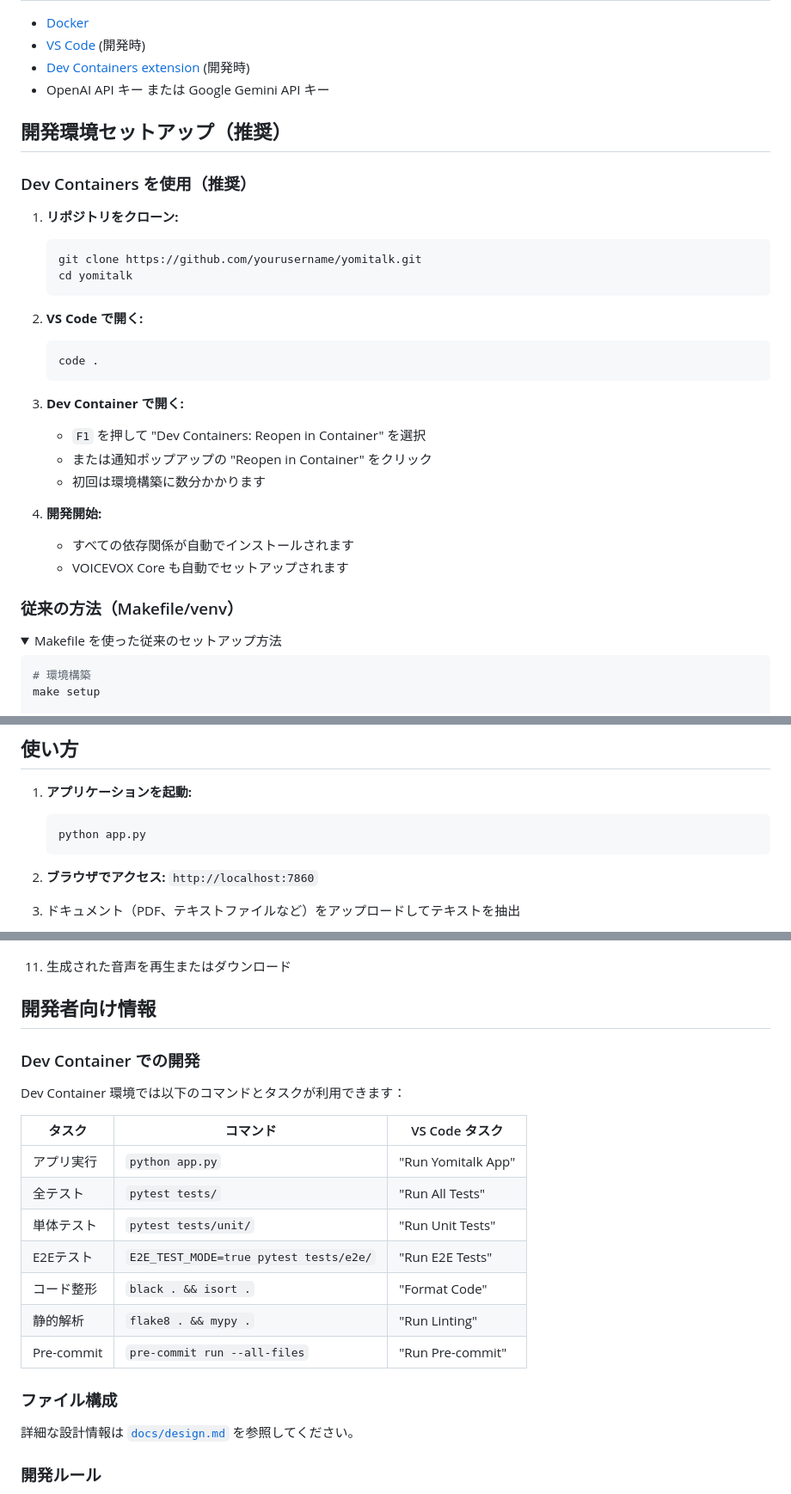
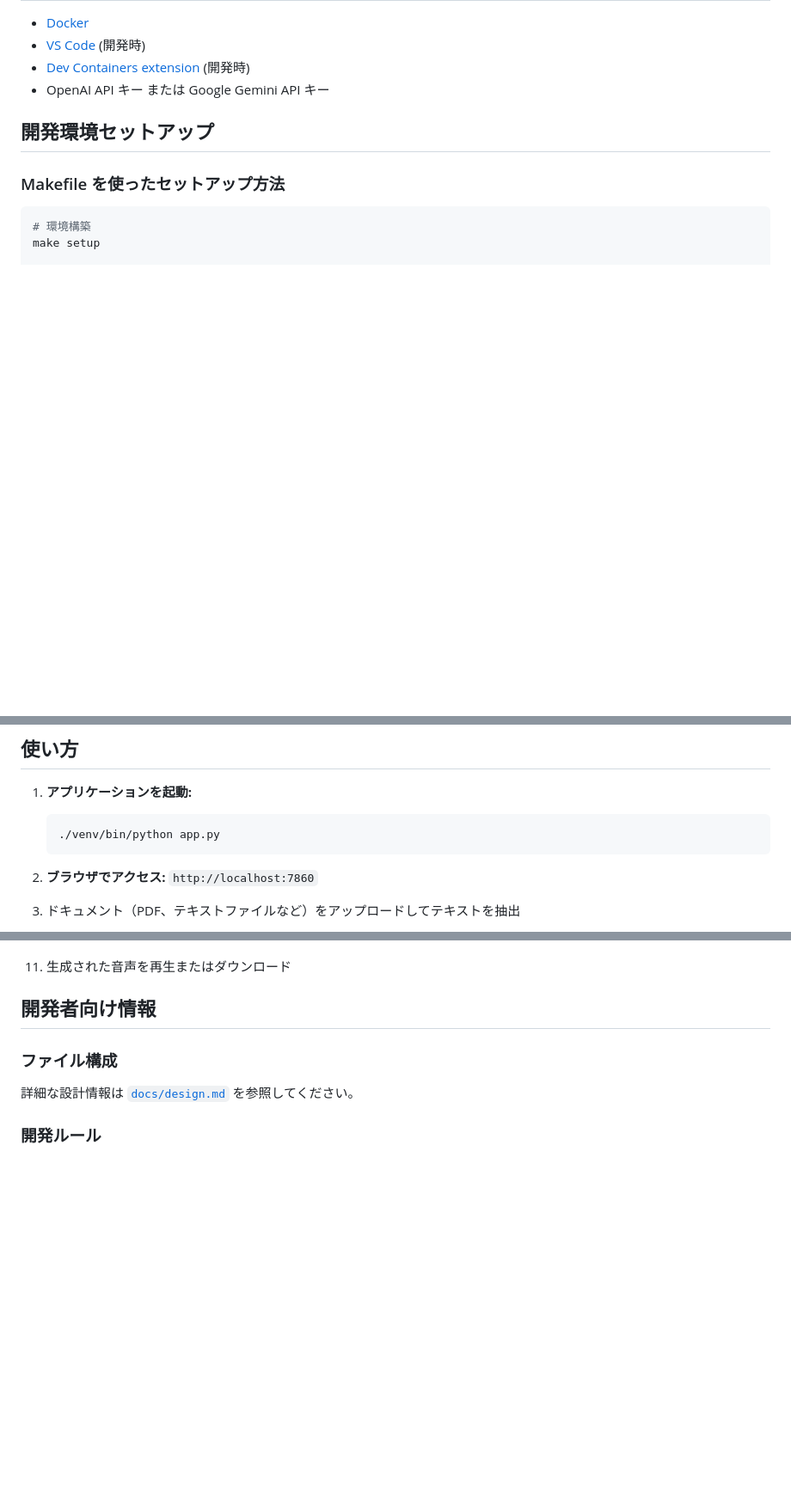
Before and after one commit to KyosukeIchikawa/yomitalk, a Markdown page: README.md, 3 parts joined by grey strips. Shown at 86% size. Drawn GitHub-style; folded sections open; blank space fills up the shorter version.

Commit message:
refactor: Simplify development environment setup instructions in README

````diff
--- a/README.md
+++ b/README.md
@@ -36,34 +36,9 @@ short_description: ドキュメントからポッドキャスト風の解説音
 - [Dev Containers extension](https://marketplace.visualstudio.com/items?itemName=ms-vscode-remote.remote-containers) (開発時)
 - OpenAI API キー または Google Gemini API キー
 
-## 開発環境セットアップ（推奨）
+## 開発環境セットアップ
 
-### Dev Containers を使用（推奨）
-
-1. **リポジトリをクローン:**
-   ```bash
-   git clone https://github.com/yourusername/yomitalk.git
-   cd yomitalk
-   ```
-
-2. **VS Code で開く:**
-   ```bash
-   code .
-   ```
-
-3. **Dev Container で開く:**
-   - `F1` を押して "Dev Containers: Reopen in Container" を選択
-   - または通知ポップアップの "Reopen in Container" をクリック
-   - 初回は環境構築に数分かかります
-
-4. **開発開始:**
-   - すべての依存関係が自動でインストールされます
-   - VOICEVOX Core も自動でセットアップされます
-
-### 従来の方法（Makefile/venv）
-
-<details>
-<summary>Makefile を使った従来のセットアップ方法</summary>
+### Makefile を使ったセットアップ方法
 
 ```bash
 # 環境構築
@@ -82,7 +55,7 @@ make setup
 
 1. **アプリケーションを起動:**
    ```bash
-   python app.py
+   ./venv/bin/python app.py
    ```
 
 2. **ブラウザでアクセス:** `http://localhost:7860`
@@ -106,20 +79,6 @@ make setup
 11. 生成された音声を再生またはダウンロード
 
 ## 開発者向け情報
-
-### Dev Container での開発
-
-Dev Container 環境では以下のコマンドとタスクが利用できます：
-
-| タスク | コマンド | VS Code タスク |
-|--------|----------|---------------|
-| アプリ実行 | `python app.py` | "Run Yomitalk App" |
-| 全テスト | `pytest tests/` | "Run All Tests" |
-| 単体テスト | `pytest tests/unit/` | "Run Unit Tests" |
-| E2Eテスト | `E2E_TEST_MODE=true pytest tests/e2e/` | "Run E2E Tests" |
-| コード整形 | `black . && isort .` | "Format Code" |
-| 静的解析 | `flake8 . && mypy .` | "Run Linting" |
-| Pre-commit | `pre-commit run --all-files` | "Run Pre-commit" |
 
 ### ファイル構成
 
````
Also changed, not shown: other parts of README.md (+0 -2 lines).
